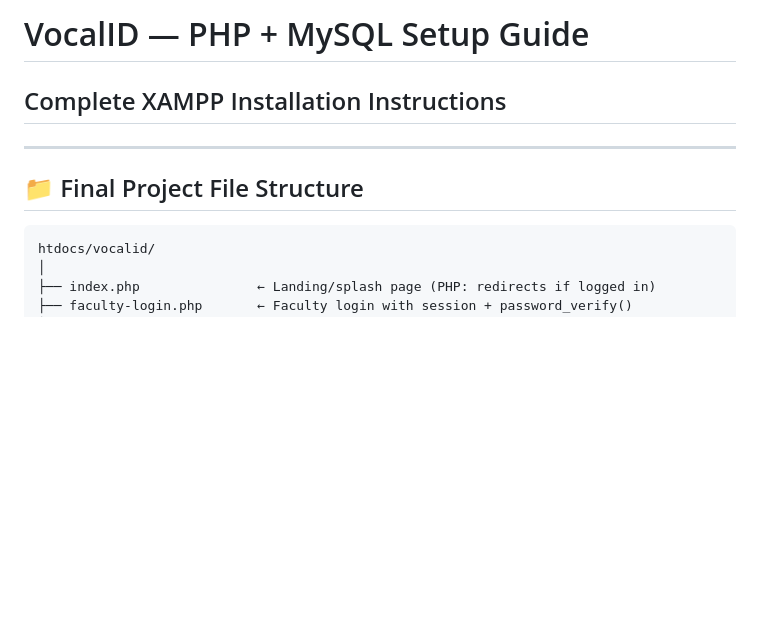
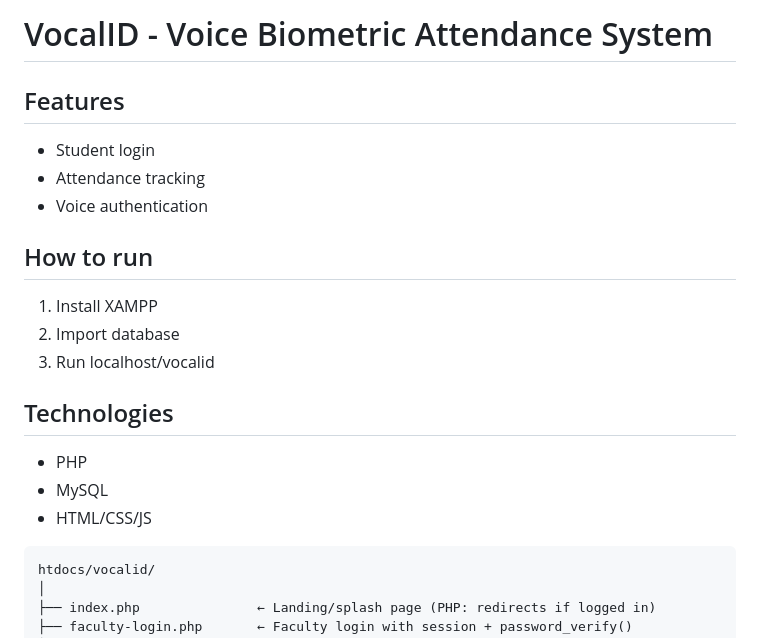
Before and after one commit to Abinaya7V/VocalID, a Markdown page: README.md, the part around the change. Rendered like a GitHub page; blank space fills up the shorter version.

Commit message:
Revise README for VocalID project details
Updated project title and added features and instructions.

````diff
--- a/README.md
+++ b/README.md
@@ -1,10 +1,19 @@
-# VocalID — PHP + MySQL Setup Guide
-## Complete XAMPP Installation Instructions
+# VocalID - Voice Biometric Attendance System
 
----
+## Features
+- Student login
+- Attendance tracking
+- Voice authentication
 
-## 📁 Final Project File Structure
+## How to run
+1. Install XAMPP
+2. Import database
+3. Run localhost/vocalid
 
+## Technologies
+- PHP
+- MySQL
+- HTML/CSS/JS
 ```
 htdocs/vocalid/
 │
````
